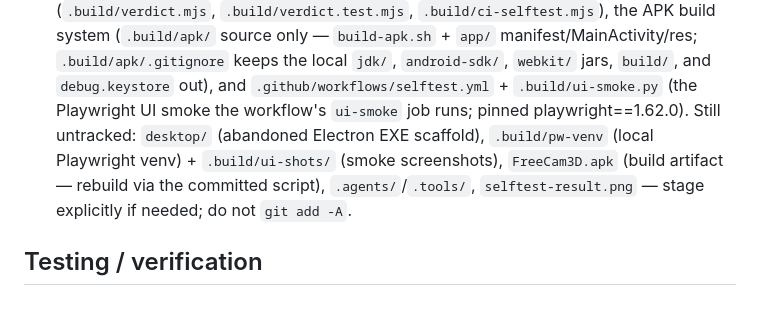
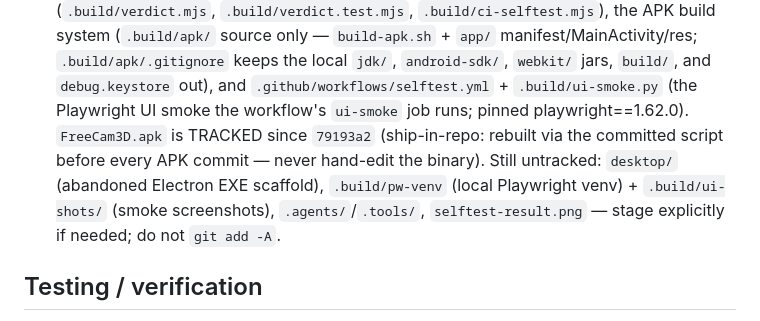
Before and after one commit to chaotiKKK/3d, a Markdown page: AGENTS.md, the part around the change. Rendered like a GitHub page.

Commit message:
Docs: AGENTS.md reflects the APK now shipping in-repo
🤖 Generated with Codebuff
Co-Authored-By: Codebuff <noreply@codebuff.com>

```diff
--- a/AGENTS.md
+++ b/AGENTS.md
@@ -22,10 +22,11 @@ Project: **FreeCam3D** — single-file HTML stereo 3D scanner PWA.
   keeps the local `jdk/`, `android-sdk/`, `webkit/` jars, `build/`, and
   `debug.keystore` out),  and `.github/workflows/selftest.yml` + `.build/ui-smoke.py` (the
   Playwright UI smoke the workflow's `ui-smoke` job runs; pinned
-  playwright==1.62.0). Still untracked: `desktop/` (abandoned Electron EXE
+  playwright==1.62.0). `FreeCam3D.apk` is TRACKED since `79193a2` (ship-in-repo:
+  rebuilt via the committed script before every APK commit — never hand-edit the
+  binary). Still untracked: `desktop/` (abandoned Electron EXE
   scaffold), `.build/pw-venv` (local Playwright venv) + `.build/ui-shots/`
-  (smoke screenshots), `FreeCam3D.apk` (build artifact — rebuild via the
-  committed script), `.agents/`/`.tools/`, `selftest-result.png` — stage
+  (smoke screenshots), `.agents/`/`.tools/`, `selftest-result.png` — stage
   explicitly if needed; do not `git add -A`.
 
 ## Testing / verification
```
